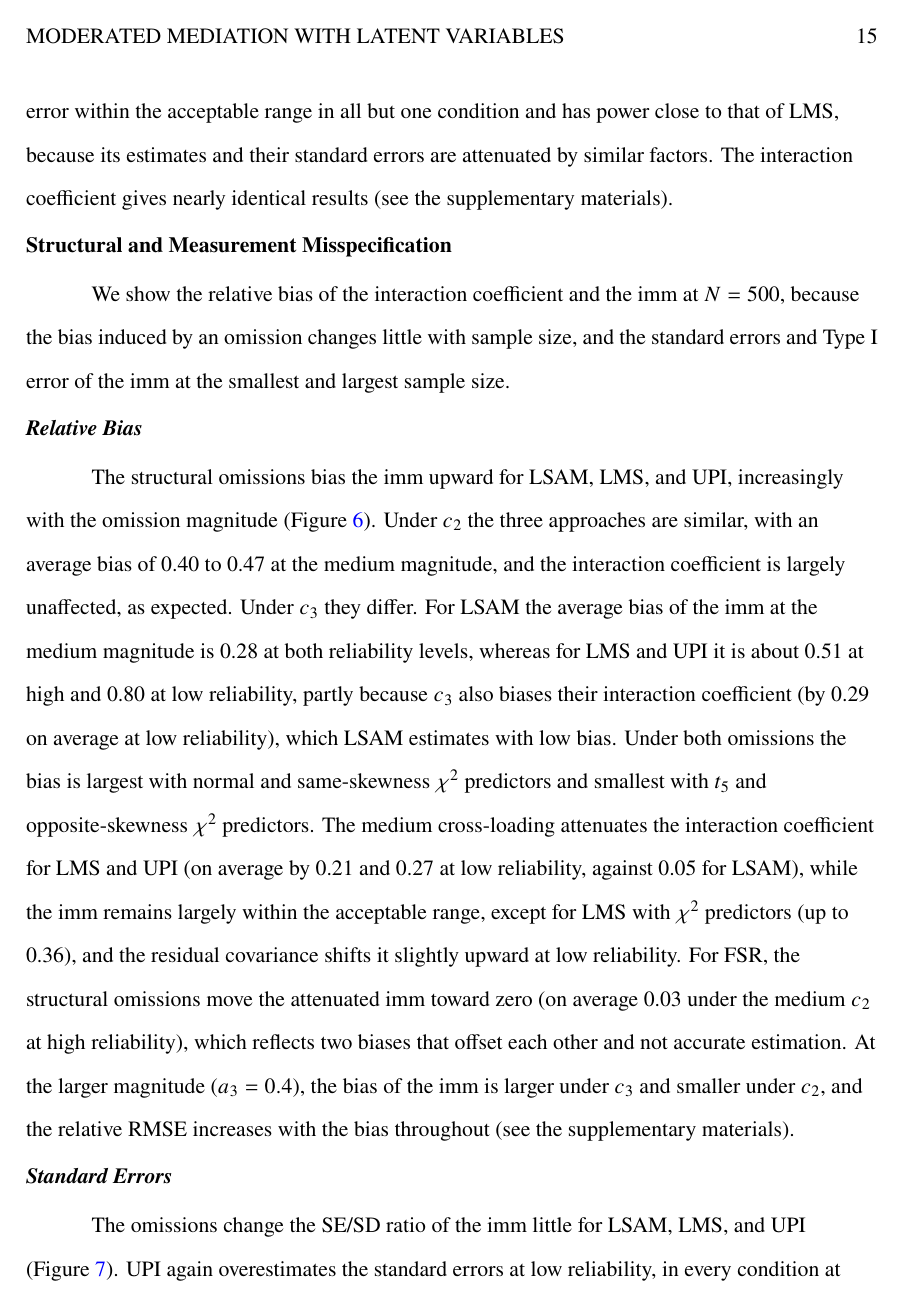
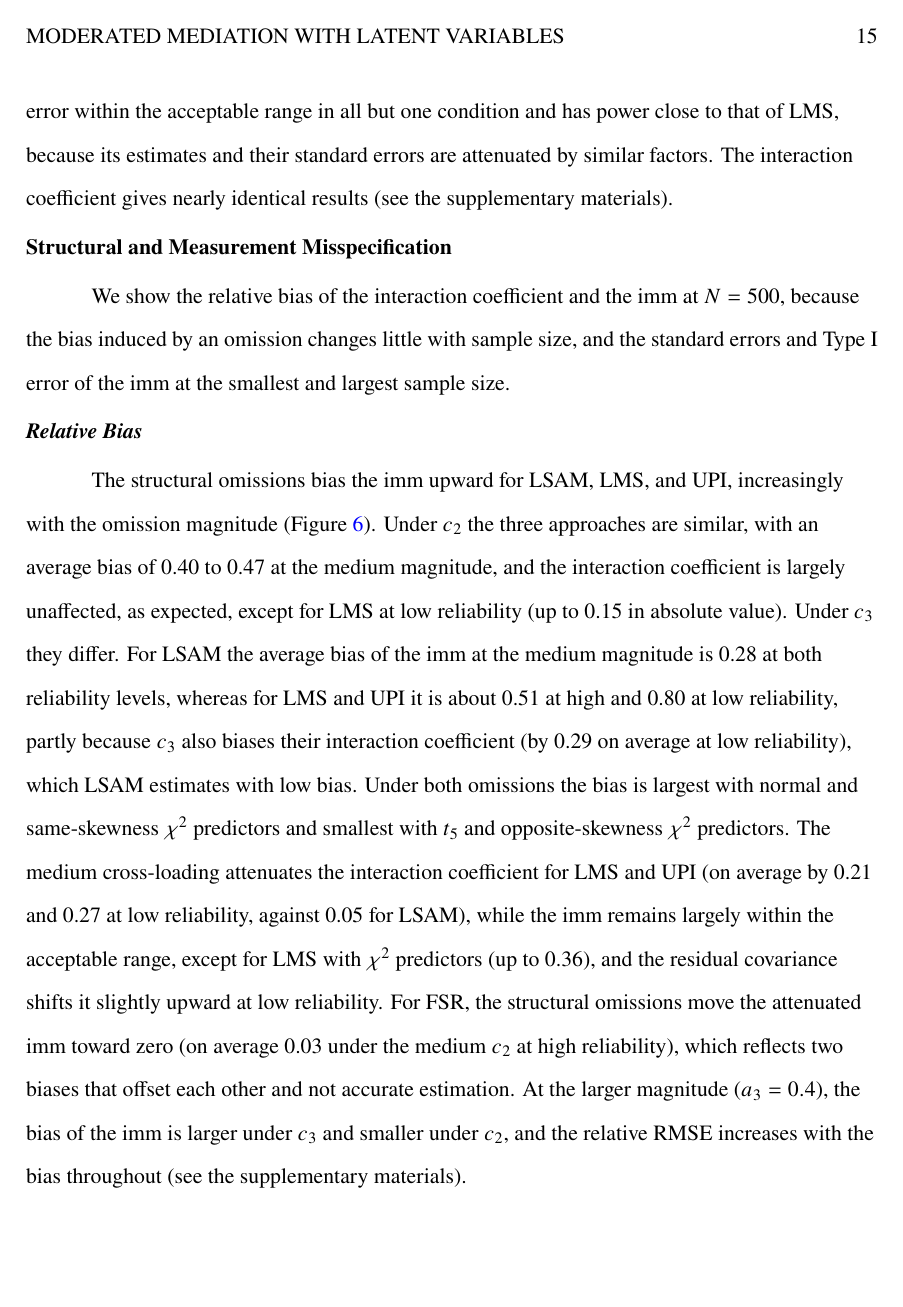
Before and after one commit to felipelfv/simulation_modmid, a LaTeX paper (manuscript/article.tex): page 15 of 43. The pictures show the PDF file docs/article.pdf that the author committed with the source.

Commit message:
Updated manuscript PDF

```diff
--- a/manuscript/article.tex
+++ b/manuscript/article.tex
@@ -955,7 +955,8 @@ The structural omissions bias the imm upward for LSAM, LMS, and UPI,
 increasingly with the omission magnitude (Figure~\ref{fig-mis-bias}).
 Under \(c_2\) the three approaches are similar, with an average bias of
 0.40 to 0.47 at the medium magnitude, and the interaction coefficient is
-largely unaffected, as expected. Under \(c_3\) they differ. For LSAM the
+largely unaffected, as expected, except for LMS at low reliability (up
+to 0.15 in absolute value). Under \(c_3\) they differ. For LSAM the
 average bias of the imm at the medium magnitude is 0.28 at both
 reliability levels, whereas for LMS and UPI it is about 0.51 at high and
 0.80 at low reliability, partly because \(c_3\) also biases their
```
Also changed, not shown: docs/article.pdf, 1 other file.
